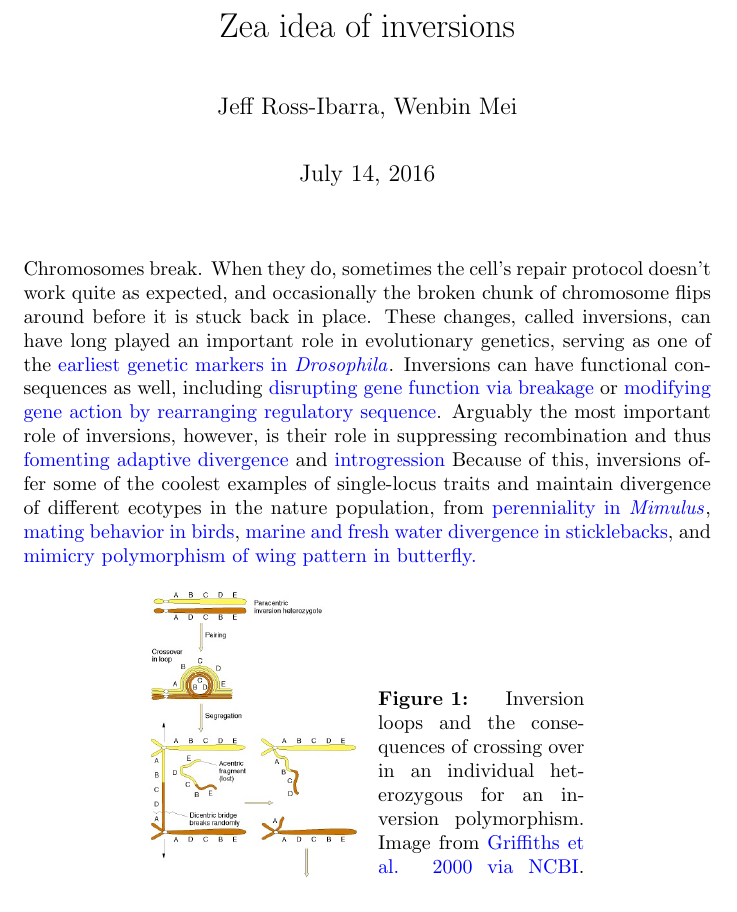
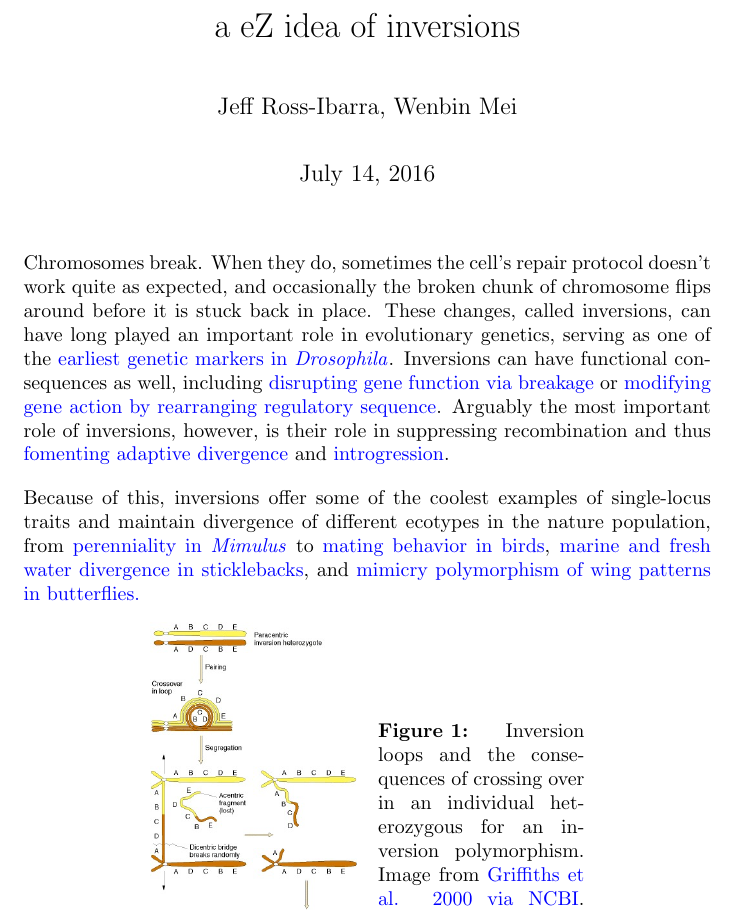
Before and after one commit to RILAB/fruitcase, a LaTeX document (drafts/FC002.tex): part of page 1 of 3, cut so that both start at the same text. Compiled offline with pdfLaTeX.

Commit message:
two and three done

```diff
--- a/drafts/FC002.tex
+++ b/drafts/FC002.tex
@@ -8,16 +8,16 @@
 \graphicspath{{../figures/}}
 \begin{document}
 
-\title{Zea idea of inversions}
+\title{a eZ idea of inversions}
 \author{Jeff Ross-Ibarra, Wenbin Mei}
 \maketitle
 
 Chromosomes break.
 When they do, sometimes the cell's repair protocol doesn't work quite as expected, and occasionally the broken chunk of chromosome flips around before it is stuck back in place.  These changes, called inversions, can  have long played an important role in evolutionary genetics, serving as one of the \href{https://books.google.com/books?hl=en&lr=&id=PLSPhg3KPGgC&oi=fnd&pg=PA2&dq=Drosophila+Inversion+Polymorphism&ots=q3cP1SFpd-&sig=QFJcWW1RO6iSYEfqP-fx37R8hZw#v=onepage&q=Drosophila\%20Inversion\%20Polymorphism&f=false}{earliest genetic markers in \textit{Drosophila}}.
 Inversions can have functional consequences as well, including \href{http://www.bloodjournal.org/content/99/1/168?sso-checked=true}{disrupting gene function via breakage} or \href{http://www.plantcell.org/content/5/11/1541.short}{modifying gene action by rearranging regulatory sequence}.
-Arguably the most important role of inversions, however, is their role in suppressing recombination and thus \href{http://onlinelibrary.wiley.com/doi/10.1111/j.1558-5646.2009.00786.x/full}{fomenting adaptive divergence} and \href{http://science.sciencemag.org/content/347/6217/1258524}{introgression}
-%<!-- kirkpatrick guerrero papers-->.
-Because of this, inversions offer some of the coolest examples of single-locus traits and maintain divergence of different ecotypes in the nature population, from \href{http://journals.plos.org/plosbiology/article?id=10.1371/journal.pbio.1000500}{perenniality in \textit{Mimulus}}, \href{http://www.nature.com/ng/journal/v48/n1/full/ng.3443.html}{mating behavior in birds}, \href{http://www.nature.com/nature/journal/v484/n7392/full/nature10944.html#ref41}{marine and fresh water divergence in sticklebacks}, and \href{http://www.nature.com/nature/journal/v477/n7363/full/nature10341.html}{mimicry polymorphism of wing pattern in butterfly.}
+Arguably the most important role of inversions, however, is their role in suppressing recombination and thus \href{http://onlinelibrary.wiley.com/doi/10.1111/j.1558-5646.2009.00786.x/full}{fomenting adaptive divergence} and \href{http://onlinelibrary.wiley.com/doi/10.1111/mec.13074/abstract}{introgression}.
+
+Because of this, inversions offer some of the coolest examples of single-locus traits and maintain divergence of different ecotypes in the nature population, from \href{http://journals.plos.org/plosbiology/article?id=10.1371/journal.pbio.1000500}{perenniality in \textit{Mimulus}} to \href{http://www.nature.com/ng/journal/v48/n1/full/ng.3443.html}{mating behavior in birds}, \href{http://www.nature.com/nature/journal/v484/n7392/full/nature10944.html#ref41}{marine and fresh water divergence in sticklebacks}, and \href{http://www.nature.com/nature/journal/v477/n7363/full/nature10341.html}{mimicry polymorphism of wing patterns in butterflies.}
 
 \begin{SCfigure*}[][h!]
    \includegraphics[width=0.3\linewidth]{ch17f16.png}
```
Also changed, not shown: drafts/FC003.tex (+1 -1 lines), blogs/FC003.pdf, drafts/FC002.pdf (deleted), drafts/FC003.pdf (deleted).
